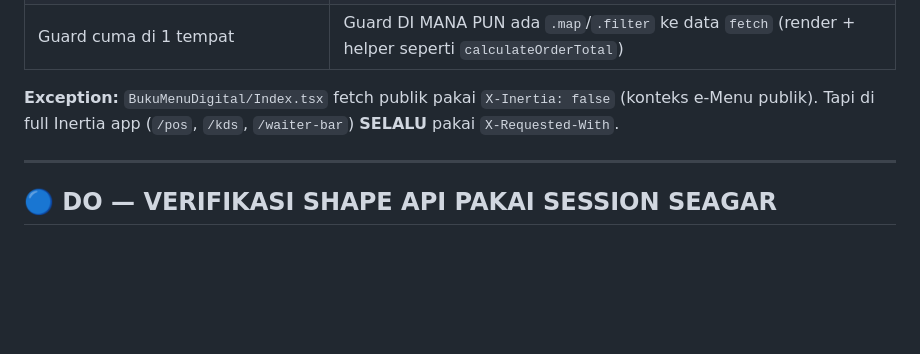
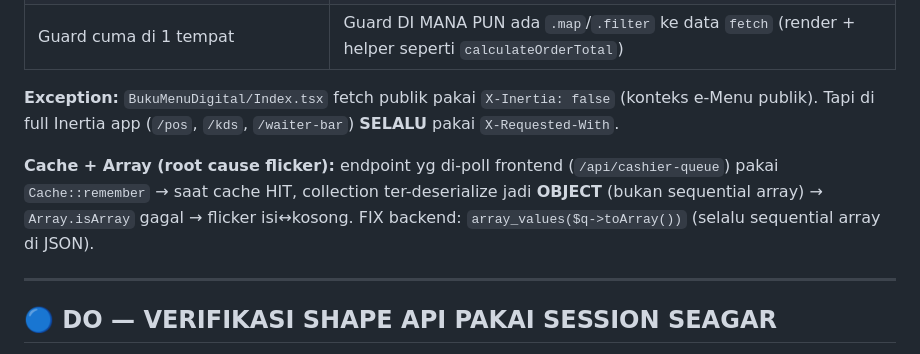
Before and after one commit to stevanusherianto7-glitch/restoku-pos, a Markdown page: GOLDEN_RULES.md, the part around the change. GitHub-like rendering; blank space fills up the shorter version.

Commit message:
docs(golden): cache-return HARUS explicit array (root cause flicker)

```diff
--- a/GOLDEN_RULES.md
+++ b/GOLDEN_RULES.md
@@ -145,6 +145,11 @@ Ketahuan HANYA setelah Playwright render sesi kasir (bukan dari nebak).
 **Exception:** `BukuMenuDigital/Index.tsx` fetch publik pakai `X-Inertia: false` (konteks e-Menu publik).
 Tapi di full Inertia app (`/pos`, `/kds`, `/waiter-bar`) **SELALU** pakai `X-Requested-With`.
 
+**Cache + Array (root cause flicker):** endpoint yg di-poll frontend (`/api/cashier-queue`)
+pakai `Cache::remember` → saat cache HIT, collection ter-deserialize jadi **OBJECT** (bukan
+sequential array) → `Array.isArray` gagal → flicker isi↔kosong.
+FIX backend: `array_values($q->toArray())` (selalu sequential array di JSON).
+
 ---
 
 ## 🔵 DO — VERIFIKASI SHAPE API PAKAI SESSION SEAGAR
```
